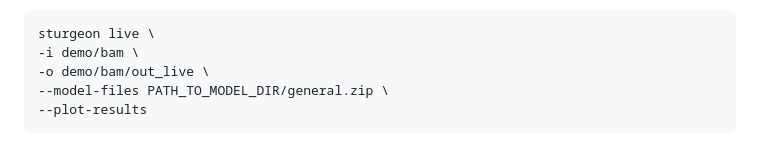
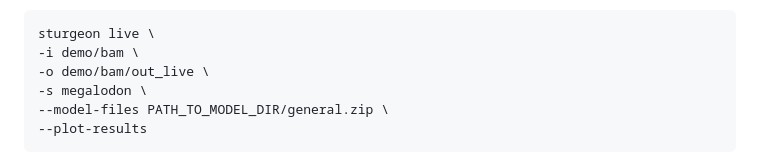
Before and after one commit to marcpaga/sturgeon, a Markdown page: README.md, the part around the change. Drawn GitHub-style.

Commit message:
missing arg

````diff
--- a/README.md
+++ b/README.md
@@ -155,6 +155,7 @@ Example usage with demo data (megalodon txt files):
 sturgeon live \
 -i demo/bam \
 -o demo/bam/out_live \
+-s megalodon \
 --model-files PATH_TO_MODEL_DIR/general.zip \
 --plot-results
 ```
````
